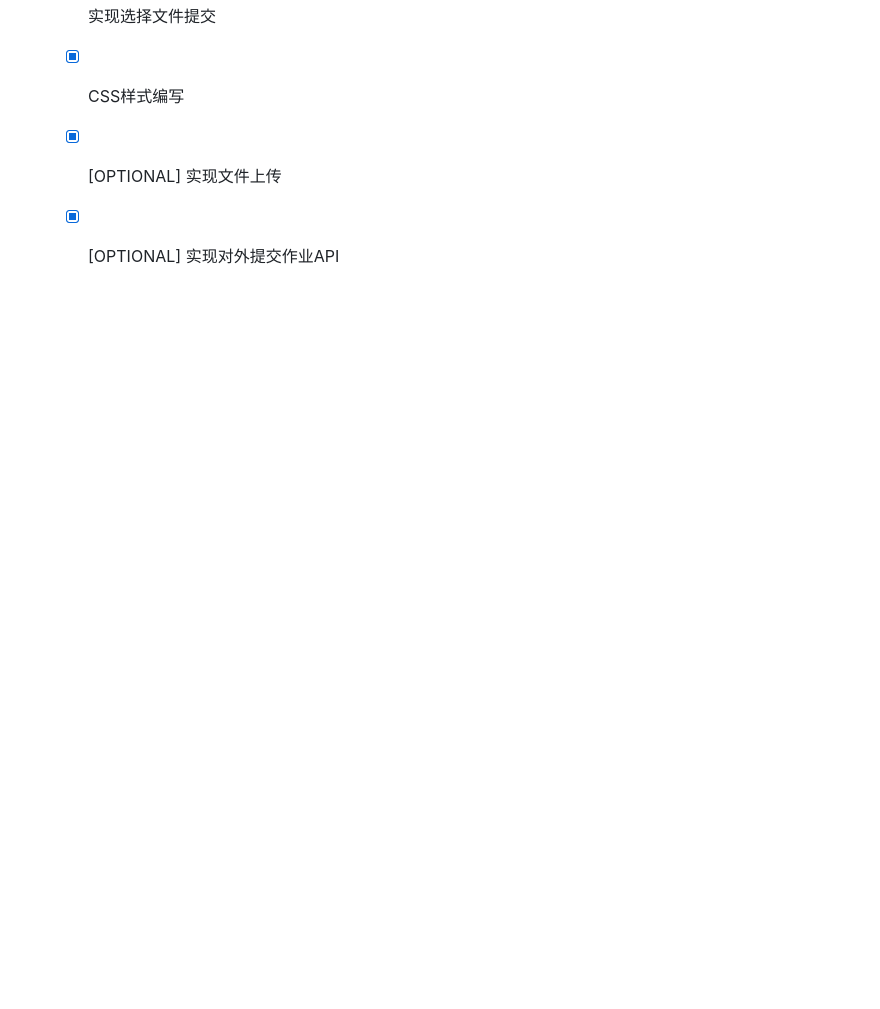
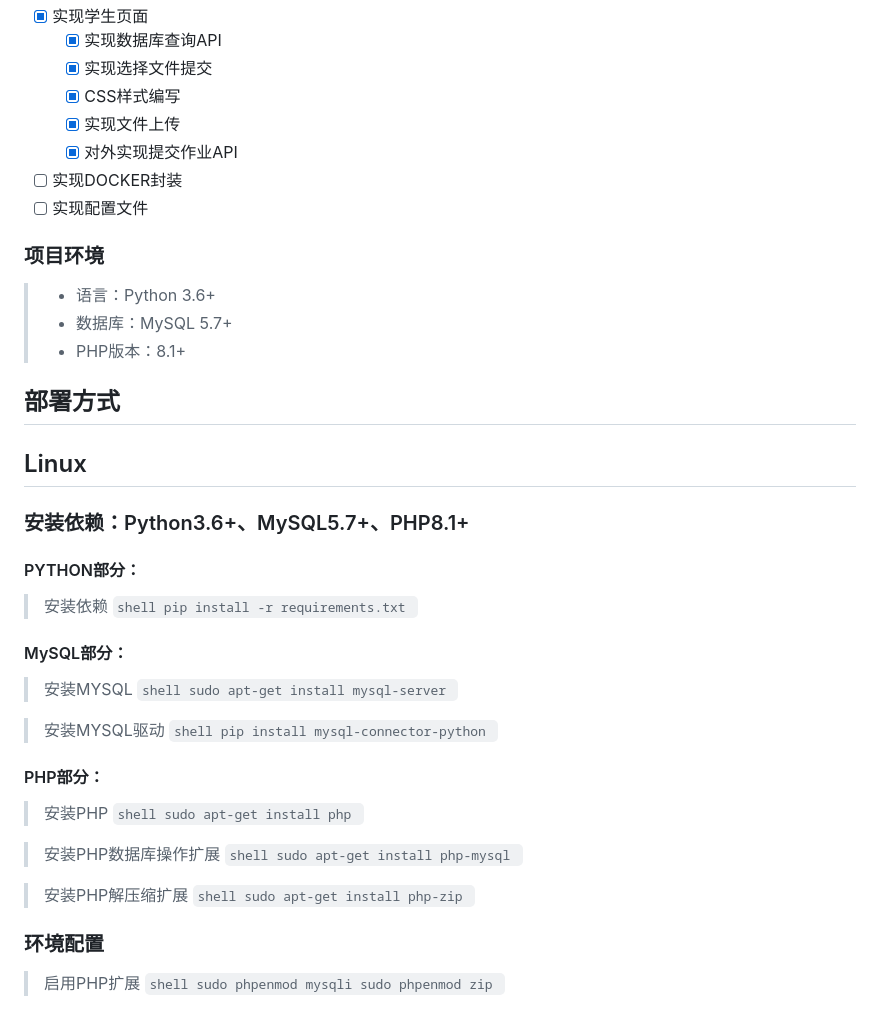
Before and after one commit to Apricityx/AutoEmail, a Markdown page: README.md, the part around the change printed below. Rendered like a GitHub page; blank space fills up the shorter version.

````diff
--- a/README.md
+++ b/README.md
@@ -34,5 +56,57 @@
     - [x] 实现数据库查询API
     - [x] 实现选择文件提交
     - [x] CSS样式编写
-    - [x] [OPTIONAL] 实现文件上传
-    - [x] [OPTIONAL] 实现对外提交作业API
+    - [x] 实现文件上传
+    - [x] 对外实现提交作业API
+- [ ] 实现DOCKER封装
+- [ ] 实现配置文件
+### 项目环境
+
+>- 语言：Python 3.6+
+>- 数据库：MySQL 5.7+
+>- PHP版本：8.1+
+
+
+部署方式
+---
+## Linux
+
+### 安装依赖：Python3.6+、MySQL5.7+、PHP8.1+
+#### PYTHON部分：
+
+>安装依赖
+    ```shell
+    pip install -r requirements.txt
+    ```
+#### MySQL部分：
+>安装MYSQL
+    ```shell
+    sudo apt-get install mysql-server
+    ```
+
+>安装MYSQL驱动
+    ```shell
+    pip install mysql-connector-python
+    ```
+#### PHP部分：
+>安装PHP
+    ```shell
+    sudo apt-get install php
+    ```
+
+> 安装PHP数据库操作扩展
+    ```shell
+    sudo apt-get install php-mysql
+    ```
+
+> 安装PHP解压缩扩展
+    ```shell
+    sudo apt-get install php-zip
+    ```
+### 环境配置
+> 启用PHP扩展
+    ```shell
+    sudo phpenmod mysqli
+    sudo phpenmod zip
+    ```
+
````
Also changed, not shown: other parts of README.md (+76 -9 lines), pic/login.png (added), pic/reset.png (added), 10 other files.
